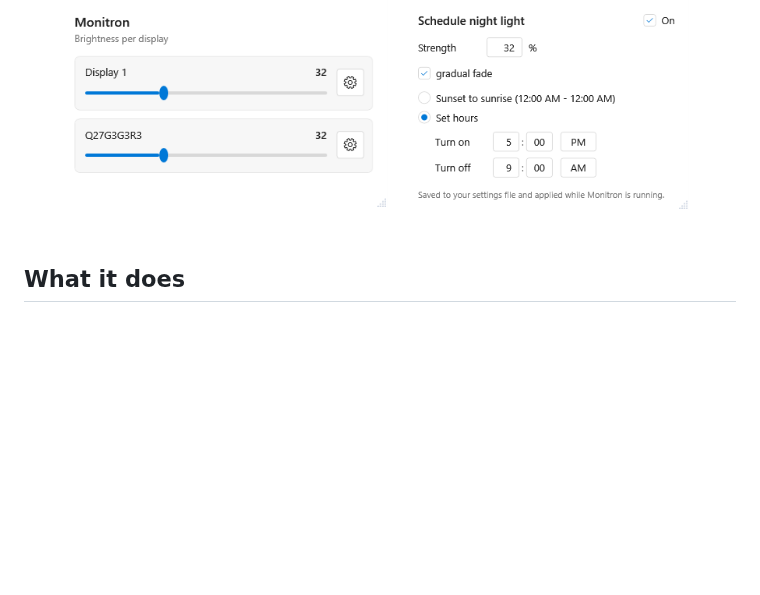
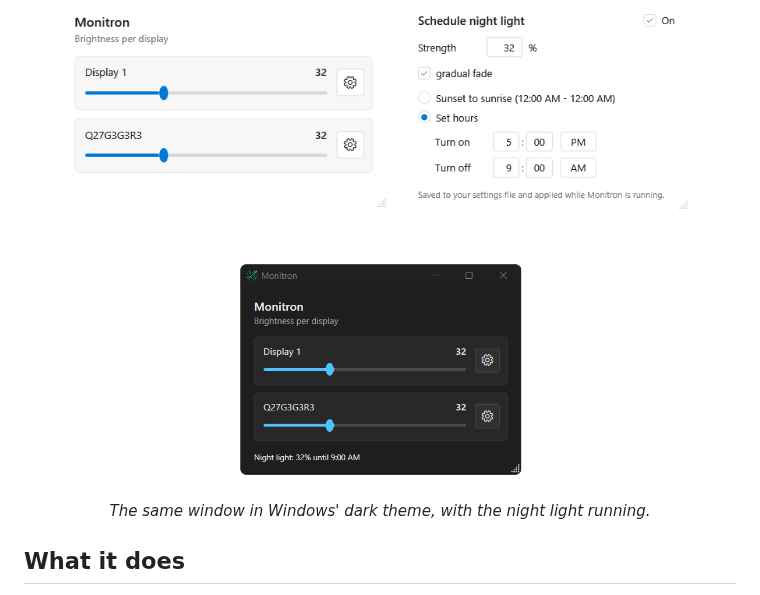
Before and after one commit to Magid-William/Monitron, a Markdown page: README.md, the part around the change. Drawn GitHub-style; pictures changed too: docs/images/monitron-window-dark.png (added); blank space fills up the shorter version.

```diff
--- a/README.md
+++ b/README.md
@@ -12,6 +12,12 @@ level overnight, and put every screen back the way it was in the morning.
   <img src="docs/images/monitron-window.png" height="240" alt="Monitron's window: a brightness slider and a settings gear for each display">
   <img src="docs/images/monitron-night-light.png" height="240" alt="The night-light settings: strength, gradual fade, and the hours it runs">
 </p>
+
+<p align="center">
+  <img src="docs/images/monitron-window-dark.png" height="230" alt="The same window in Windows' dark theme, with the night light running and its status line reading 32% until 9:00 AM">
+</p>
+
+<p align="center"><em>The same window in Windows' dark theme, with the night light running.</em></p>
 
 ## What it does
 
```
Also changed, not shown: experiments/EXP13/README.md (+17 -10 lines).
